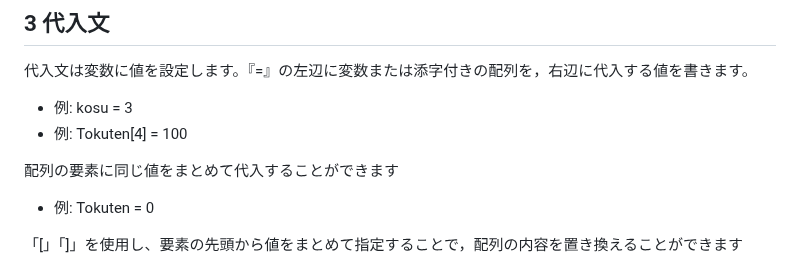
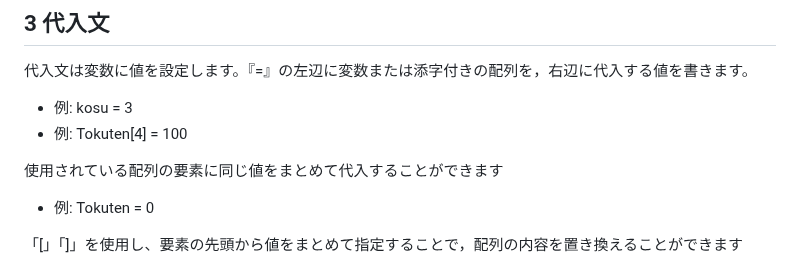
Before and after one commit to code4fukui/Wirth, a Markdown page: README.md, the part around the change. GitHub-like rendering.

Commit message:
update array

```diff
--- a/README.md
+++ b/README.md
@@ -43,7 +43,7 @@ deno run -A DNCL3.example.js bmi
 - 例: kosu = 3
 - 例: Tokuten[4] = 100
 
-配列の要素に同じ値をまとめて代入することができます
+使用されている配列の要素に同じ値をまとめて代入することができます
 
 - 例: Tokuten = 0
 
```
